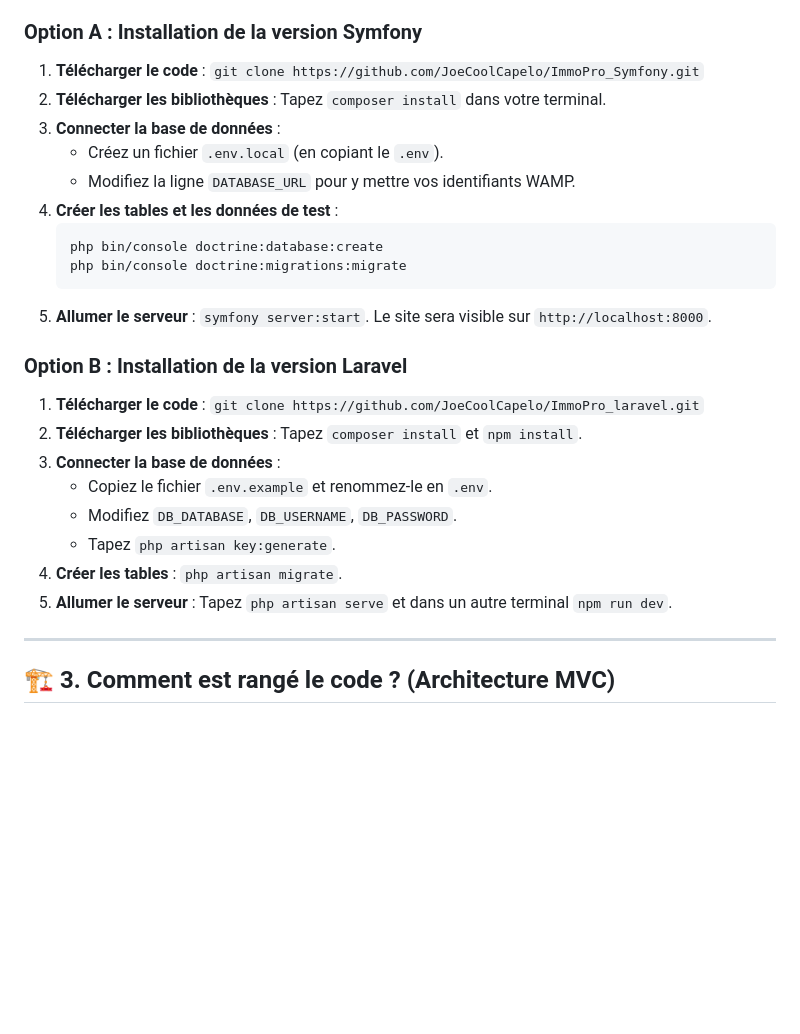
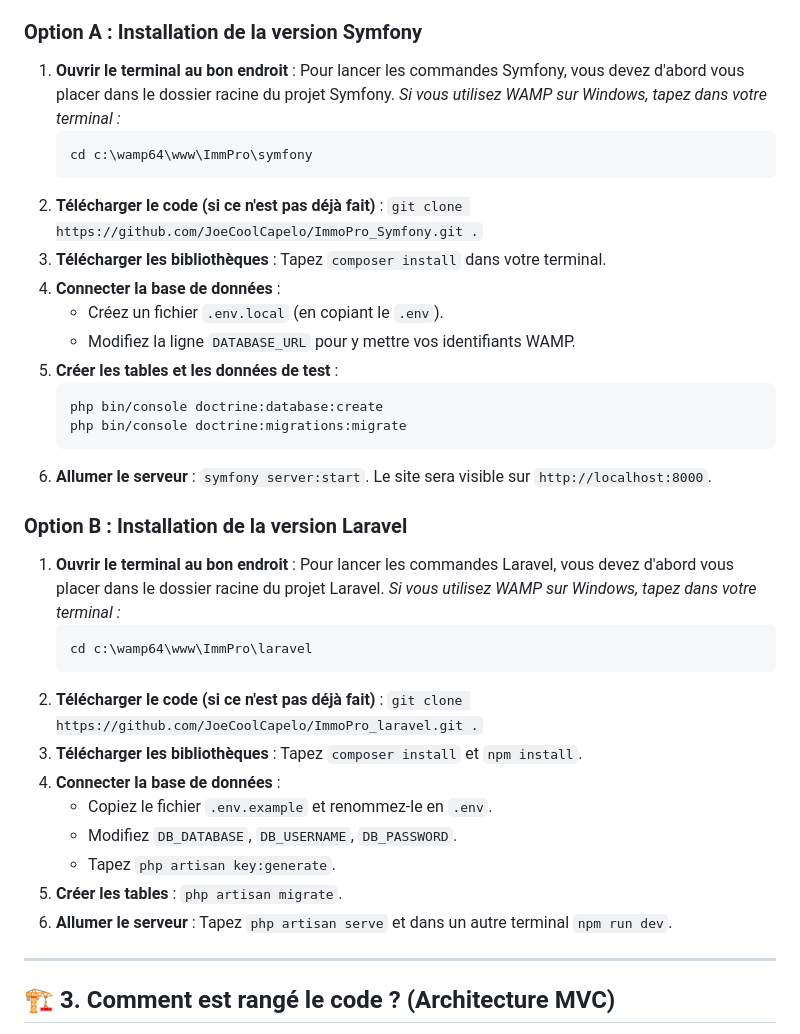
Before and after one commit to JoeCoolCapelo/ImmoPro_Symfony, a Markdown page: documentation_technique.md, the part around the change. Rendered like a GitHub page; blank space fills up the shorter version.

Commit message:
Update docs with specific terminal paths for WAMP

````diff
--- a/documentation_technique.md
+++ b/documentation_technique.md
@@ -28,27 +28,39 @@ Pour travailler sur le projet, vous devez le faire tourner "en local" sur votre
 3. **Node.js** : Un logiciel qui gère le design (Tailwind CSS).
 
 ### Option A : Installation de la version Symfony
-1. **Télécharger le code** : `git clone https://github.com/JoeCoolCapelo/ImmoPro_Symfony.git`
-2. **Télécharger les bibliothèques** : Tapez `composer install` dans votre terminal.
-3. **Connecter la base de données** :
+1. **Ouvrir le terminal au bon endroit** :
+   Pour lancer les commandes Symfony, vous devez d'abord vous placer dans le dossier racine du projet Symfony.
+   *Si vous utilisez WAMP sur Windows, tapez dans votre terminal :*
+   ```bash
+   cd c:\wamp64\www\ImmPro\symfony
+   ```
+2. **Télécharger le code (si ce n'est pas déjà fait)** : `git clone https://github.com/JoeCoolCapelo/ImmoPro_Symfony.git .`
+3. **Télécharger les bibliothèques** : Tapez `composer install` dans votre terminal.
+4. **Connecter la base de données** :
    - Créez un fichier `.env.local` (en copiant le `.env`).
    - Modifiez la ligne `DATABASE_URL` pour y mettre vos identifiants WAMP.
-4. **Créer les tables et les données de test** :
+5. **Créer les tables et les données de test** :
    ```bash
    php bin/console doctrine:database:create
    php bin/console doctrine:migrations:migrate
    ```
-5. **Allumer le serveur** : `symfony server:start`. Le site sera visible sur `http://localhost:8000`.
+6. **Allumer le serveur** : `symfony server:start`. Le site sera visible sur `http://localhost:8000`.
 
 ### Option B : Installation de la version Laravel
-1. **Télécharger le code** : `git clone https://github.com/JoeCoolCapelo/ImmoPro_laravel.git`
-2. **Télécharger les bibliothèques** : Tapez `composer install` et `npm install`.
-3. **Connecter la base de données** :
+1. **Ouvrir le terminal au bon endroit** :
+   Pour lancer les commandes Laravel, vous devez d'abord vous placer dans le dossier racine du projet Laravel.
+   *Si vous utilisez WAMP sur Windows, tapez dans votre terminal :*
+   ```bash
+   cd c:\wamp64\www\ImmPro\laravel
+   ```
+2. **Télécharger le code (si ce n'est pas déjà fait)** : `git clone https://github.com/JoeCoolCapelo/ImmoPro_laravel.git .`
+3. **Télécharger les bibliothèques** : Tapez `composer install` et `npm install`.
+4. **Connecter la base de données** :
    - Copiez le fichier `.env.example` et renommez-le en `.env`.
    - Modifiez `DB_DATABASE`, `DB_USERNAME`, `DB_PASSWORD`.
    - Tapez `php artisan key:generate`.
-4. **Créer les tables** : `php artisan migrate`.
-5. **Allumer le serveur** : Tapez `php artisan serve` et dans un autre terminal `npm run dev`.
+5. **Créer les tables** : `php artisan migrate`.
+6. **Allumer le serveur** : Tapez `php artisan serve` et dans un autre terminal `npm run dev`.
 
 ---
 
````
